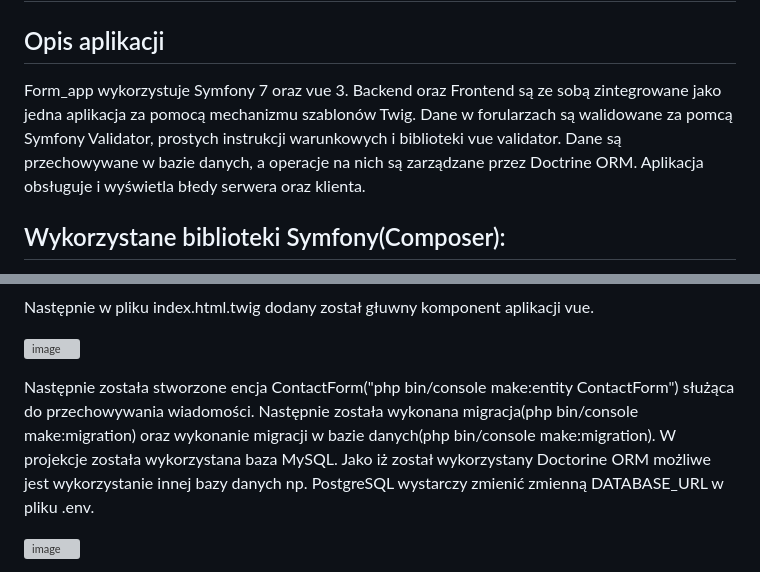
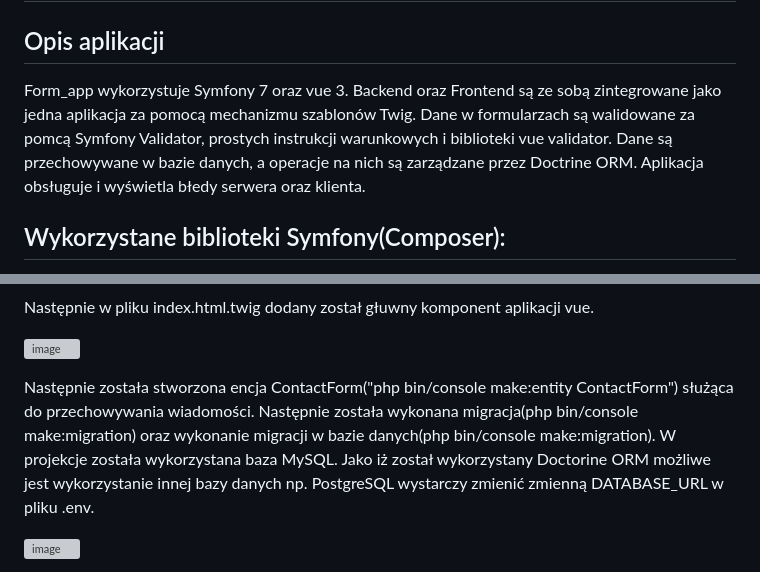
Before and after one commit to Mydlyk/form_app, a Markdown page: README.md, 2 parts joined by grey strips. Drawn GitHub-style; grey boxes are pictures that could not be loaded.

```diff
--- a/README.md
+++ b/README.md
@@ -1,6 +1,6 @@
 <h1>Form app</h1>
 <h2>Opis aplikacji</h2>
-Form_app wykorzystuje Symfony 7 oraz vue 3. Backend oraz Frontend są ze sobą zintegrowane jako jedna aplikacja za pomocą mechanizmu szablonów Twig. Dane w forularzach są walidowane za pomcą Symfony Validator, prostych instrukcji warunkowych i biblioteki vue validator. Dane są przechowywane w bazie danych, a operacje na nich są zarządzane przez Doctrine ORM. Aplikacja obsługuje i wyświetla błedy serwera oraz klienta.
+Form_app wykorzystuje Symfony 7 oraz vue 3. Backend oraz Frontend są ze sobą zintegrowane jako jedna aplikacja za pomocą mechanizmu szablonów Twig. Dane w formularzach są walidowane za pomcą Symfony Validator, prostych instrukcji warunkowych i biblioteki vue validator. Dane są przechowywane w bazie danych, a operacje na nich są zarządzane przez Doctrine ORM. Aplikacja obsługuje i wyświetla błedy serwera oraz klienta.
 
 <h2>Wykorzystane biblioteki Symfony(Composer):</h2>
 orm-pack - pakiet zawierający zależności potrzebne do używania ORM
@@ -23,7 +23,7 @@ Następnie w pliku index.html.twig dodany został głuwny komponent aplikacji vu
 
 ![image](https://github.com/Mydlyk/form_app/assets/65900710/dbe0a274-775d-4835-a147-e1767d27dc68)
 
-Następnie została stworzone encja ContactForm("php bin/console make:entity ContactForm") służąca do przechowywania wiadomości. Następnie została wykonana migracja(php bin/console make:migration) oraz wykonanie migracji w bazie danych(php bin/console make:migration). W projekcje została wykorzystana baza MySQL. Jako iż został wykorzystany Doctorine ORM możliwe jest wykorzystanie innej bazy danych np. PostgreSQL wystarczy zmienić zmienną DATABASE_URL w pliku .env.
+Następnie została stworzona encja ContactForm("php bin/console make:entity ContactForm") służąca do przechowywania wiadomości. Następnie została wykonana migracja(php bin/console make:migration) oraz wykonanie migracji w bazie danych(php bin/console make:migration). W projekcje została wykorzystana baza MySQL. Jako iż został wykorzystany Doctorine ORM możliwe jest wykorzystanie innej bazy danych np. PostgreSQL wystarczy zmienić zmienną DATABASE_URL w pliku .env.
 
 ![image](https://github.com/Mydlyk/form_app/assets/65900710/4b051629-5c3c-4696-b6a3-0c5c36127a78)
 
```
